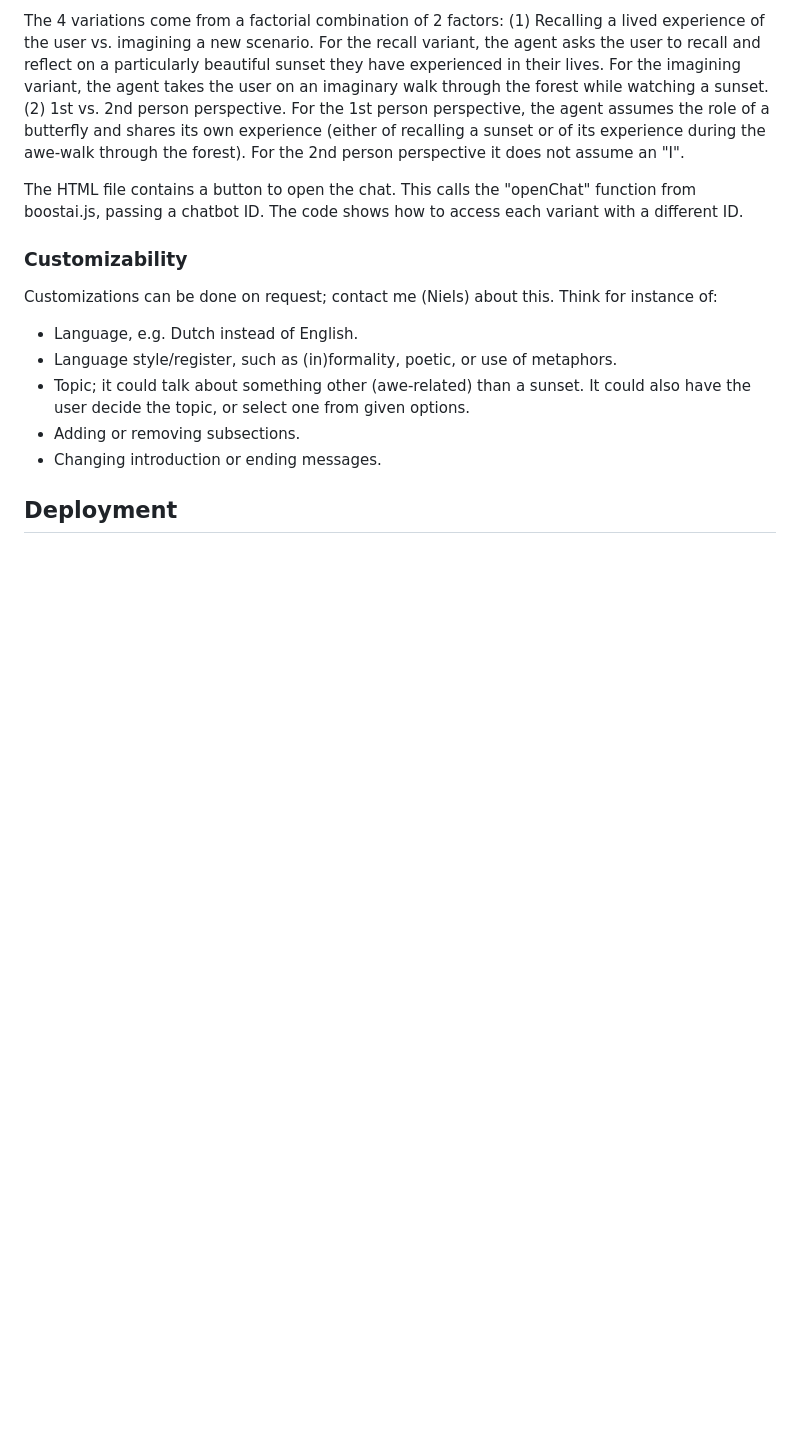
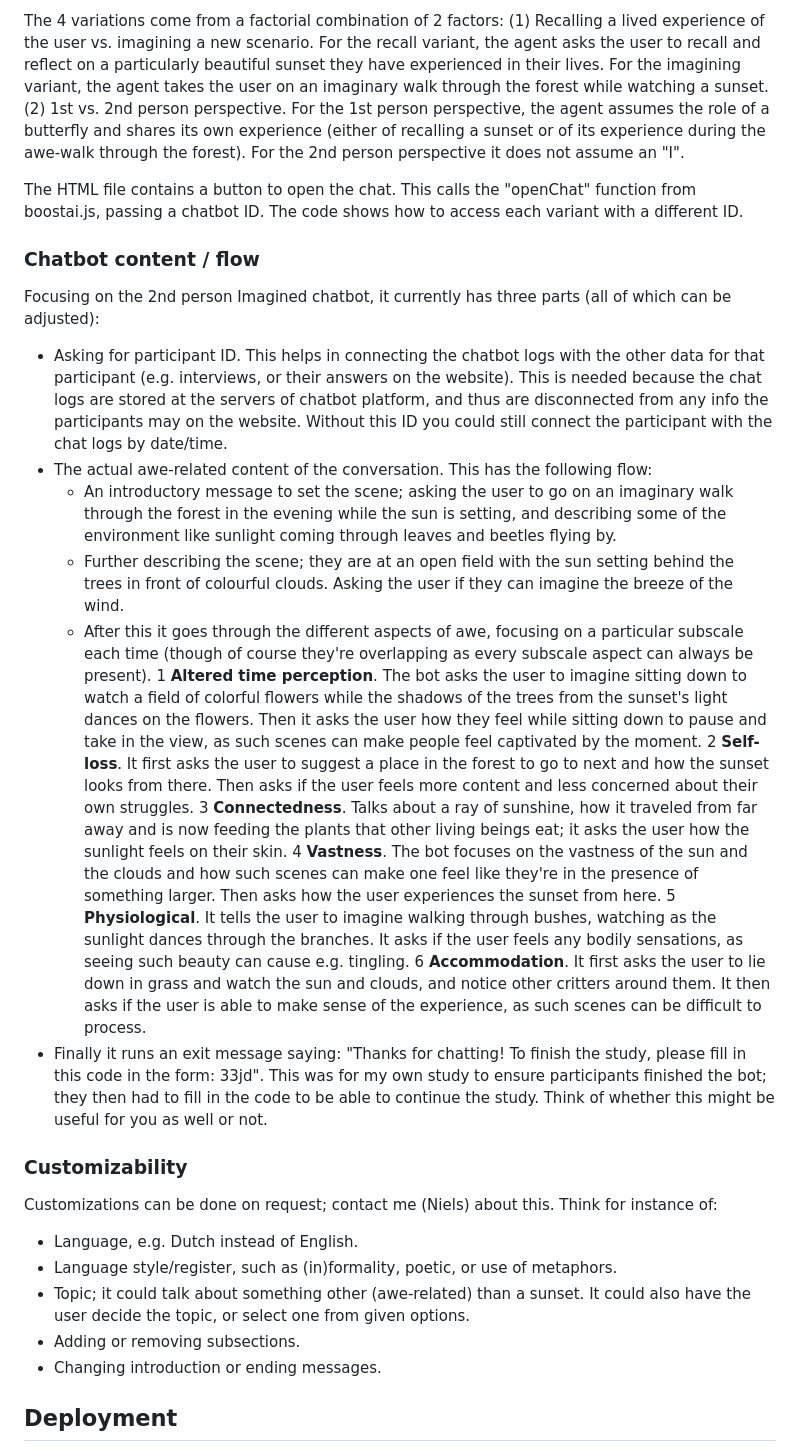
Before and after one commit to Niels-vv/ResearchMethodsAwe, a Markdown page: README.md, the part around the change. GitHub-like rendering; blank space fills up the shorter version.

Commit message:
Enhance README with chatbot flow and customizability details
Added detailed description of the chatbot content and flow, including participant ID collection and awe-related conversation aspects.

```diff
--- a/README.md
+++ b/README.md
@@ -9,6 +9,21 @@ Chatting with the conversational agent (CA) is embedded into the page (see index
 The 4 variations come from a factorial combination of 2 factors: (1) Recalling a lived experience of the user vs. imagining a new scenario. For the recall variant, the agent asks the user to recall and reflect on a particularly beautiful sunset they have experienced in their lives. For the imagining variant, the agent takes the user on an imaginary walk through the forest while watching a sunset. (2) 1st vs. 2nd person perspective. For the 1st person perspective, the agent assumes the role of a butterfly and shares its own experience (either of recalling a sunset or of its experience during the awe-walk through the forest). For the 2nd person perspective it does not assume an "I".
 
 The HTML file contains a button to open the chat. This calls the "openChat" function from boostai.js, passing a chatbot ID. The code shows how to access each variant with a different ID.
+
+### Chatbot content / flow
+Focusing on the 2nd person Imagined chatbot, it currently has three parts (all of which can be adjusted):
+- Asking for participant ID. This helps in connecting the chatbot logs with the other data for that participant (e.g. interviews, or their answers on the website). This is needed because the chat logs are stored at the servers of chatbot platform, and thus are disconnected from any info the participants may on the website. Without this ID you could still connect the participant with the chat logs by date/time.
+- The actual awe-related content of the conversation. This has the following flow:
+  * An introductory message to set the scene; asking the user to go on an imaginary walk through the forest in the evening while the sun is setting, and describing some of the environment like sunlight coming through leaves and beetles flying by.
+  * Further describing the scene; they are at an open field with the sun setting behind the trees in front of colourful clouds. Asking the user if they can imagine the breeze of the wind.
+  * After this it goes through the different aspects of awe, focusing on a particular subscale each time (though of course they're overlapping as every subscale aspect can always be present).
+    1 **Altered time perception**. The bot asks the user to imagine sitting down to watch a field of colorful flowers while the shadows of the trees from the sunset's light dances on the flowers. Then it asks the user how they feel while sitting down to pause and take in the view, as such scenes can make people feel captivated by the moment.
+    2 **Self-loss**. It first asks the user to suggest a place in the forest to go to next and how the sunset looks from there. Then asks if the user feels more content and less concerned about their own struggles.
+    3 **Connectedness**. Talks about a ray of sunshine, how it traveled from far away and is now feeding the plants that other living beings eat; it asks the user how the sunlight feels on their skin.
+    4 **Vastness**. The bot focuses on the vastness of the sun and the clouds and how such scenes can make one feel like they're in the presence of something larger. Then asks how the user experiences the sunset from here.
+    5 **Physiological**. It tells the user to imagine walking through bushes, watching as the sunlight dances through the branches. It asks if the user feels any bodily sensations, as seeing such beauty can cause e.g. tingling.
+    6 **Accommodation**. It first asks the user to lie down in grass and watch the sun and clouds, and notice other critters around them. It then asks if the user is able to make sense of the experience, as such scenes can be difficult to process.
+- Finally it runs an exit message saying: "Thanks for chatting! To finish the study, please fill in this code in the form: 33jd". This was for my own study to ensure participants finished the bot; they then had to fill in the code to be able to continue the study. Think of whether this might be useful for you as well or not.
 
 ### Customizability
 Customizations can be done on request; contact me (Niels) about this. Think for instance of:
```
